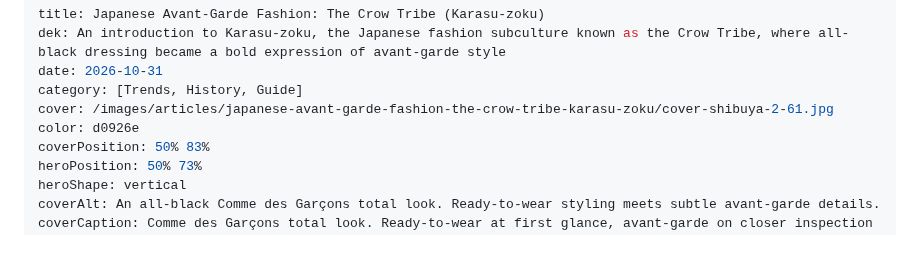
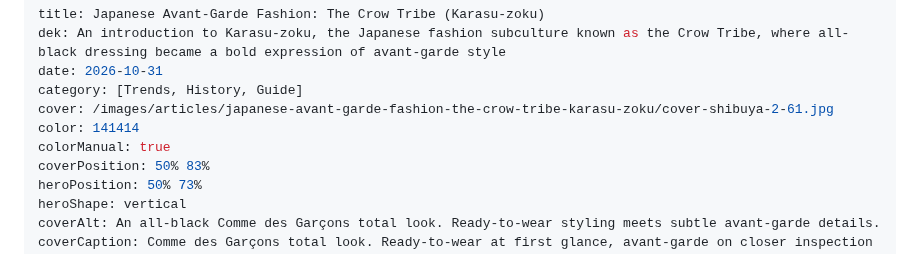
Before and after one commit to aviranburirotem/zazzimag, a Markdown page: content/articles/japanese-avant-garde-fashion-the-crow-tribe-karasu-zoku.md, the part around the change. GitHub-like rendering.

Commit message:
Update article: Japanese Avant-Garde Fashion: The Crow Tribe (Karasu-zoku)

```diff
--- a/content/articles/japanese-avant-garde-fashion-the-crow-tribe-karasu-zoku.md
+++ b/content/articles/japanese-avant-garde-fashion-the-crow-tribe-karasu-zoku.md
@@ -4,7 +4,8 @@ dek: An introduction to Karasu-zoku, the Japanese fashion subculture known as th
 date: 2026-10-31
 category: [Trends, History, Guide]
 cover: /images/articles/japanese-avant-garde-fashion-the-crow-tribe-karasu-zoku/cover-shibuya-2-61.jpg
-color: d0926e
+color: 141414
+colorManual: true
 coverPosition: 50% 83%
 heroPosition: 50% 73%
 heroShape: vertical
```
